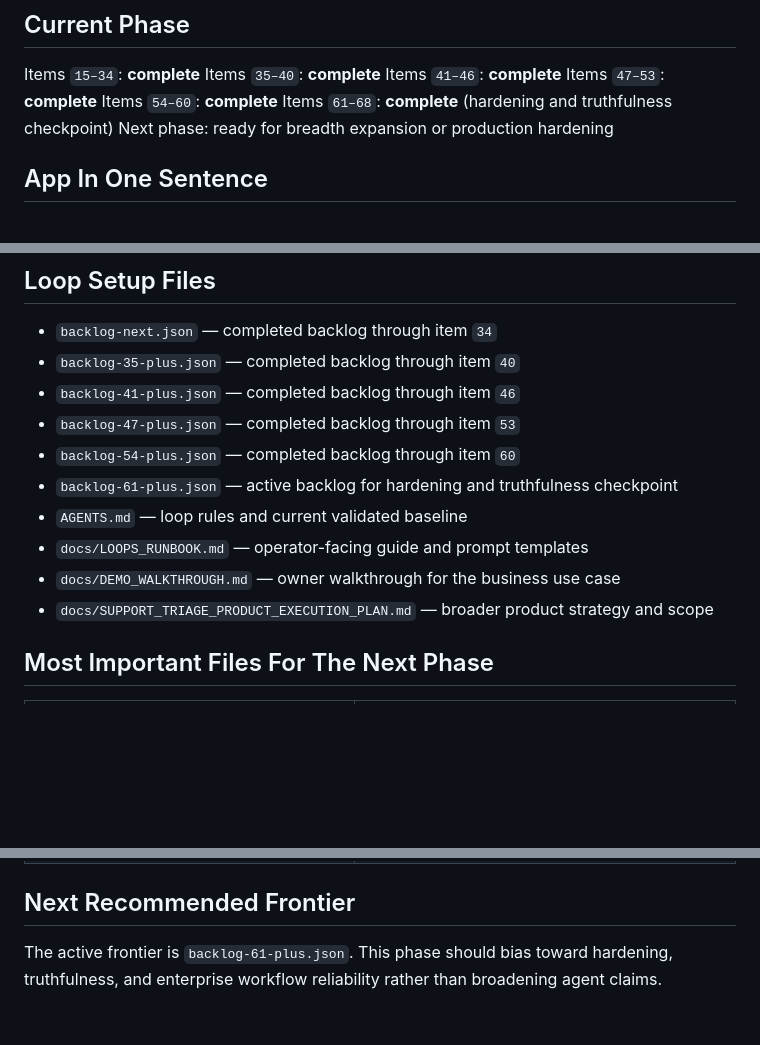
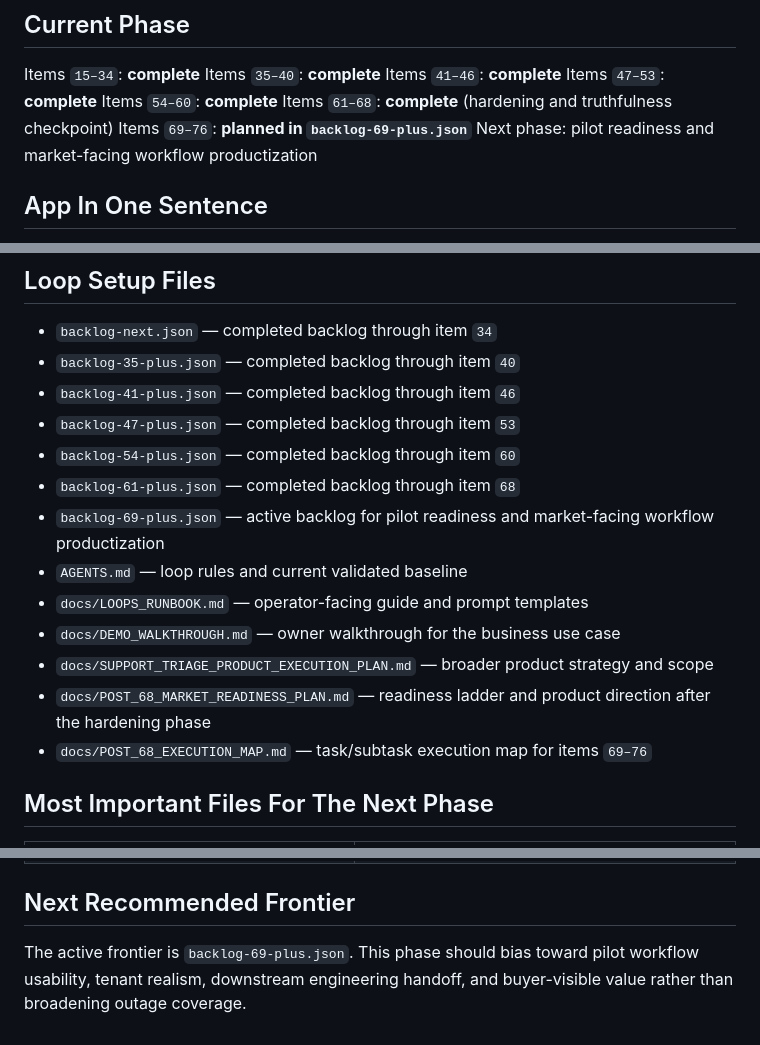
Before and after one commit to kunalkachru/nexus-v2, a Markdown page: WORKING_STATE.md, 3 parts joined by grey strips. Drawn GitHub-style; blank space fills up the shorter version.

```diff
--- a/WORKING_STATE.md
+++ b/WORKING_STATE.md
@@ -10,7 +10,8 @@ Items `41–46`: **complete**
 Items `47–53`: **complete**
 Items `54–60`: **complete**
 Items `61–68`: **complete** (hardening and truthfulness checkpoint)
-Next phase: ready for breadth expansion or production hardening
+Items `69–76`: **planned in `backlog-69-plus.json`**
+Next phase: pilot readiness and market-facing workflow productization
 
 ## App In One Sentence
 
@@ -100,11 +101,14 @@ These paths must stay semantically aligned.
 - `backlog-41-plus.json` — completed backlog through item `46`
 - `backlog-47-plus.json` — completed backlog through item `53`
 - `backlog-54-plus.json` — completed backlog through item `60`
-- `backlog-61-plus.json` — active backlog for hardening and truthfulness checkpoint
+- `backlog-61-plus.json` — completed backlog through item `68`
+- `backlog-69-plus.json` — active backlog for pilot readiness and market-facing workflow productization
 - `AGENTS.md` — loop rules and current validated baseline
 - `docs/LOOPS_RUNBOOK.md` — operator-facing guide and prompt templates
 - `docs/DEMO_WALKTHROUGH.md` — owner walkthrough for the business use case
 - `docs/SUPPORT_TRIAGE_PRODUCT_EXECUTION_PLAN.md` — broader product strategy and scope
+- `docs/POST_68_MARKET_READINESS_PLAN.md` — readiness ladder and product direction after the hardening phase
+- `docs/POST_68_EXECUTION_MAP.md` — task/subtask execution map for items `69–76`
 
 ## Most Important Files For The Next Phase
 
@@ -123,5 +127,5 @@ These paths must stay semantically aligned.
 
 ## Next Recommended Frontier
 
-The active frontier is `backlog-61-plus.json`.
-This phase should bias toward hardening, truthfulness, and enterprise workflow reliability rather than broadening agent claims.
+The active frontier is `backlog-69-plus.json`.
+This phase should bias toward pilot workflow usability, tenant realism, downstream engineering handoff, and buyer-visible value rather than broadening outage coverage.
```
Also changed, not shown: other parts of WORKING_STATE.md (+1 -1 lines), AGENTS.md (+8 -3 lines), docs/LOOPS_RUNBOOK.md (+16 -11 lines).
